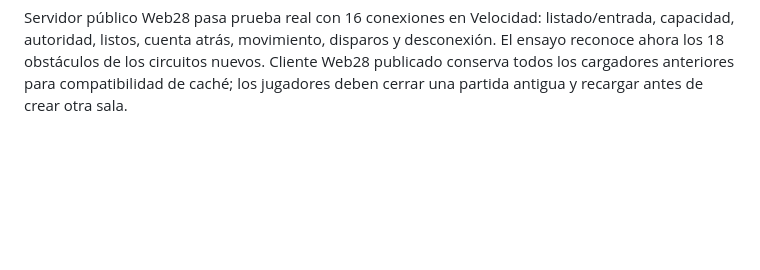
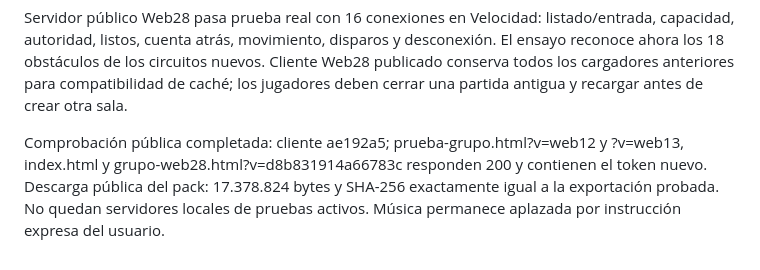
Before and after one commit to largomaniamlg-lab/minikarts, a Markdown page: MASTER_CONTEXT.md, the part around the change. GitHub-like rendering; blank space fills up the shorter version.

Commit message:
Registrar verificación pública de Web28

```diff
--- a/MASTER_CONTEXT.md
+++ b/MASTER_CONTEXT.md
@@ -395,3 +395,5 @@ Validación final Web28: scripts/test.sh completo termina con código 0, incluid
 Backend Web28 Live: fuente 3eeeaa7714dccb73ef95bb072078a821b87f90ce; deploy dep-db6h90jrjlhs73eovad0; mismo servicio Render gratuito, sin cambio de plan. Cliente preparado: grupo-web28.html?v=d8b831914a66783c; index.html y prueba-grupo.html conservan URL estable y redirigen a este cargador.
 
 Servidor público Web28 pasa prueba real con 16 conexiones en Velocidad: listado/entrada, capacidad, autoridad, listos, cuenta atrás, movimiento, disparos y desconexión. El ensayo reconoce ahora los 18 obstáculos de los circuitos nuevos. Cliente Web28 publicado conserva todos los cargadores anteriores para compatibilidad de caché; los jugadores deben cerrar una partida antigua y recargar antes de crear otra sala.
+
+Comprobación pública completada: cliente ae192a5; prueba-grupo.html?v=web12 y ?v=web13, index.html y grupo-web28.html?v=d8b831914a66783c responden 200 y contienen el token nuevo. Descarga pública del pack: 17.378.824 bytes y SHA-256 exactamente igual a la exportación probada. No quedan servidores locales de pruebas activos. Música permanece aplazada por instrucción expresa del usuario.
```
